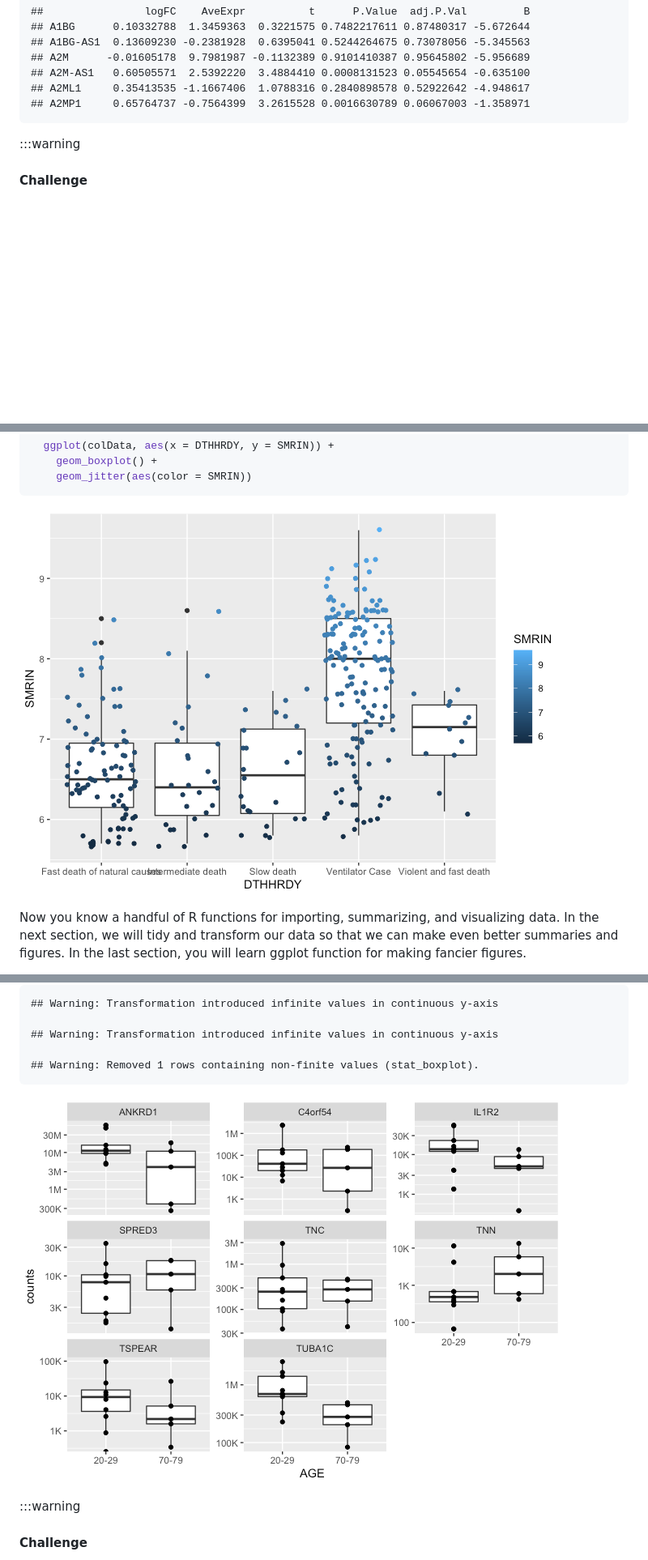
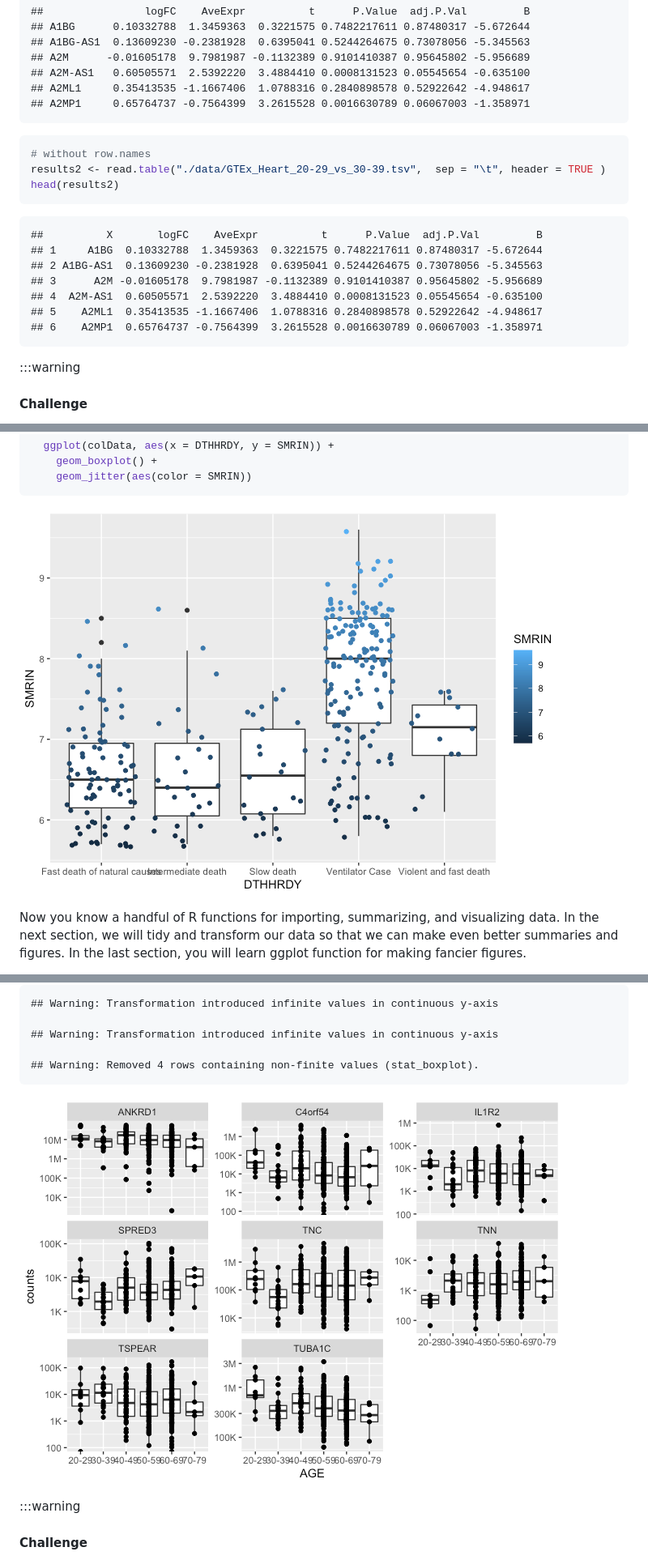
Before and after one commit to nih-cfde/training-rstudio-binder, a Markdown page: GTEx/r4rnaseq-workshop.md, 3 parts joined by grey strips. Shown: that part at 81% size. Rendered like a GitHub page; pictures changed too: GTEx/images/boxplot-1.png, GTEx/images/boxplot2-1.png; blank space fills up the shorter version.

````diff
--- a/GTEx/r4rnaseq-workshop.md
+++ b/GTEx/r4rnaseq-workshop.md
@@ -385,6 +430,19 @@ head(results)
     ## A2ML1     0.35413535 -1.1667406  1.0788316 0.2840898578 0.52922642 -4.948617
     ## A2MP1     0.65764737 -0.7564399  3.2615528 0.0016630789 0.06067003 -1.358971
 
+``` r
+# without row.names
+results2 <- read.table("./data/GTEx_Heart_20-29_vs_30-39.tsv",  sep = "\t", header = TRUE )
+head(results2)
+```
+
+    ##          X       logFC    AveExpr          t      P.Value  adj.P.Val         B
+    ## 1     A1BG  0.10332788  1.3459363  0.3221575 0.7482217611 0.87480317 -5.672644
+    ## 2 A1BG-AS1  0.13609230 -0.2381928  0.6395041 0.5244264675 0.73078056 -5.345563
+    ## 3      A2M -0.01605178  9.7981987 -0.1132389 0.9101410387 0.95645802 -5.956689
+    ## 4  A2M-AS1  0.60505571  2.5392220  3.4884410 0.0008131523 0.05545654 -0.635100
+    ## 5    A2ML1  0.35413535 -1.1667406  1.0788316 0.2840898578 0.52922642 -4.948617
+    ## 6    A2MP1  0.65764737 -0.7564399  3.2615528 0.0016630789 0.06067003 -1.358971
 
 :::warning
 
@@ -1424,7 +1449,7 @@ counts_tidy_long %>%
 
     ## Warning: Transformation introduced infinite values in continuous y-axis
 
-    ## Warning: Removed 1 rows containing non-finite values (stat_boxplot).
+    ## Warning: Removed 4 rows containing non-finite values (stat_boxplot).
 
 ![](./images/boxplot2-1.png)<!-- -->
 
````
Also changed, not shown: other parts of GTEx/r4rnaseq-workshop.md (+75 -65 lines), 2 other files.
